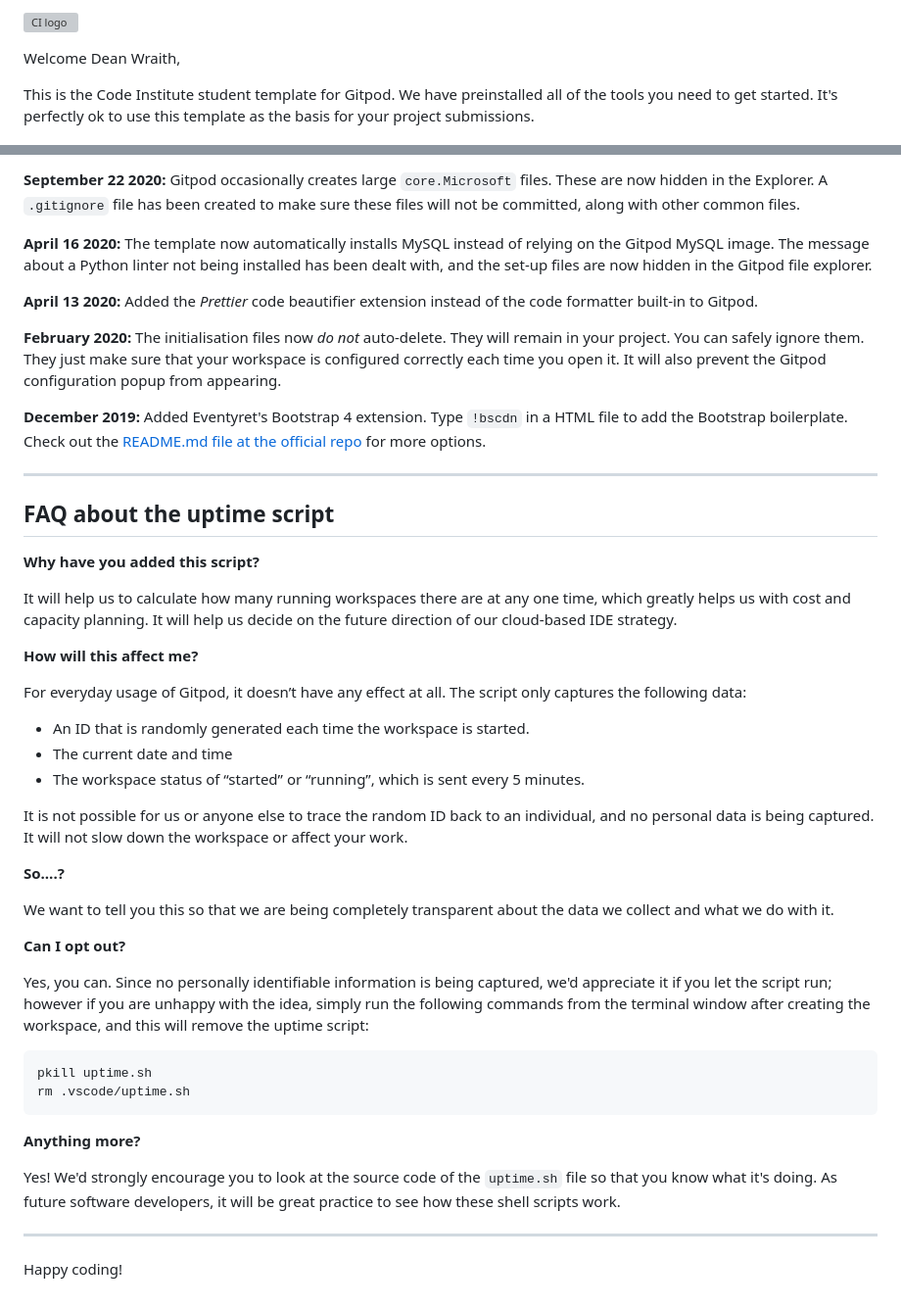
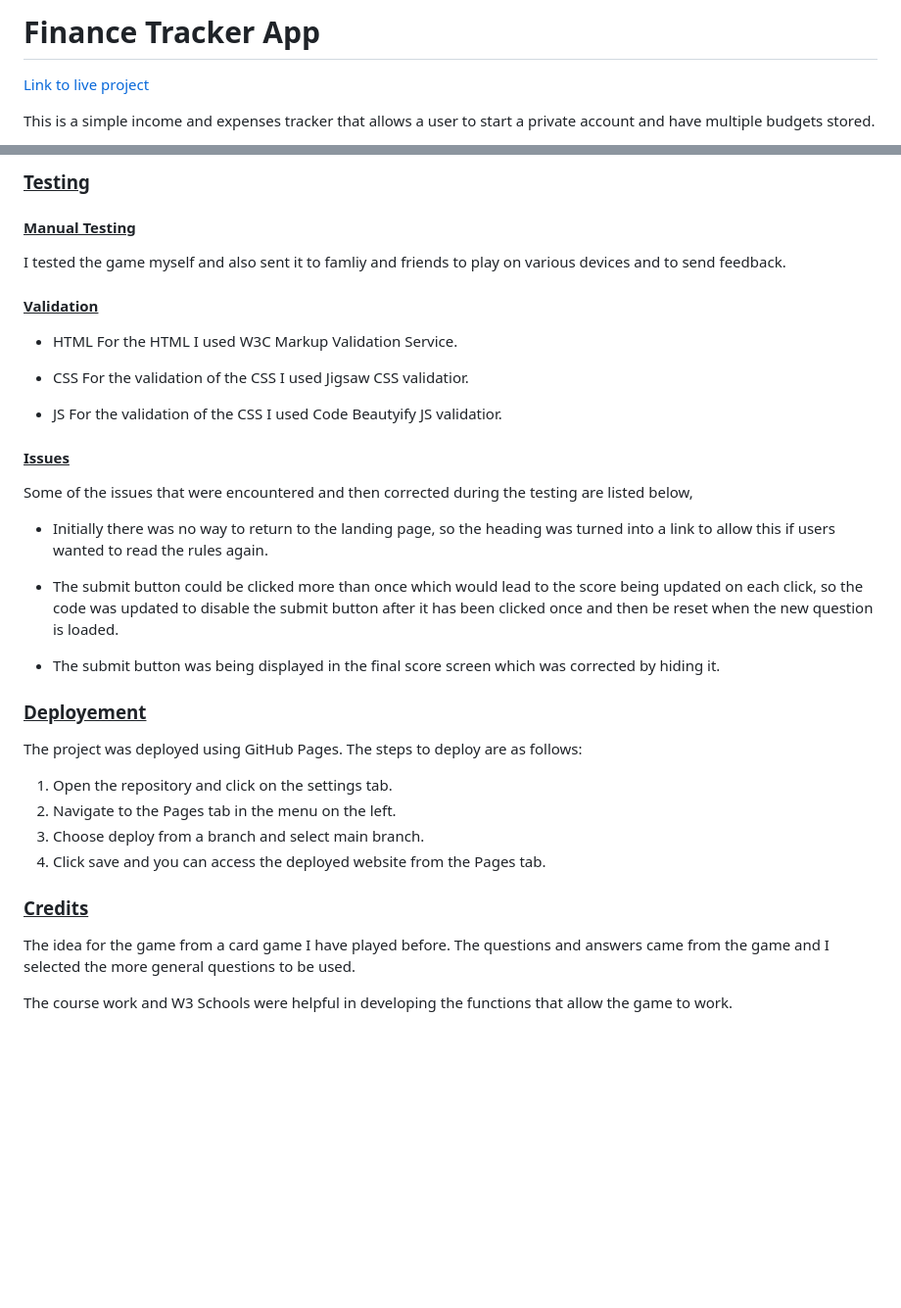
Before and after one commit to deanwraith24/finance-tracker, a Markdown page: README.md, 2 parts joined by grey strips. Shown: that part at 98% size. Rendered like a GitHub page; blank space fills up the shorter version; grey boxes are pictures that could not be loaded.

Commit message:
Added structure and content to Readme.md

````diff
--- a/README.md
+++ b/README.md
@@ -1,6 +1,6 @@
-![CI logo](https://codeinstitute.s3.amazonaws.com/fullstack/ci_logo_small.png)
+# Finance Tracker App
 
-Welcome Dean Wraith,
+[Link to live project](https://finance-tracker-6cb04c9dae67.herokuapp.com/login/?next=/)
 
-This is the Code Institute student template for Gitpod. We have preinstalled all of the tools you need to get started. It's perfectly ok to use this template as the basis for your project submissions.
+This is a simple income and expenses tracker that allows a user to start a private account and have multiple budgets stored.
 
@@ -83,49 +90,41 @@ We continually tweak and adjust this template to help give you the best experien
 
-**September 22 2020:** Gitpod occasionally creates large `core.Microsoft` files. These are now hidden in the Explorer. A `.gitignore` file has been created to make sure these files will not be committed, along with other common files.
+### <u>Testing</u>
 
-**April 16 2020:** The template now automatically installs MySQL instead of relying on the Gitpod MySQL image. The message about a Python linter not being installed has been dealt with, and the set-up files are now hidden in the Gitpod file explorer.
+#### <u>Manual Testing</u>
 
-**April 13 2020:** Added the _Prettier_ code beautifier extension instead of the code formatter built-in to Gitpod.
+I tested the game myself and also sent it to famliy and friends to play on various devices and to send feedback.
 
-**February 2020:** The initialisation files now _do not_ auto-delete. They will remain in your project. You can safely ignore them. They just make sure that your workspace is configured correctly each time you open it. It will also prevent the Gitpod configuration popup from appearing.
+#### <u>Validation</u>
+ * HTML
+ For the HTML I used W3C Markup Validation Service.
 
-**December 2019:** Added Eventyret's Bootstrap 4 extension. Type `!bscdn` in a HTML file to add the Bootstrap boilerplate. Check out the <a href="https://github.com/Eventyret/vscode-bcdn" target="_blank">README.md file at the official repo</a> for more options.
+ * CSS
+ For the validation of the CSS I used Jigsaw CSS validatior.
 
-------
+ * JS
+ For the validation of the CSS I used Code Beautyify JS validatior.
 
-## FAQ about the uptime script
+#### <u>Issues</u>
 
-**Why have you added this script?**
+Some of the issues that were encountered and then corrected during the testing are listed below,
 
-It will help us to calculate how many running workspaces there are at any one time, which greatly helps us with cost and capacity planning. It will help us decide on the future direction of our cloud-based IDE strategy.
+* Initially there was no way to return to the landing page, so the heading was turned into a link to allow this if users wanted to read the rules again.
 
-**How will this affect me?**
+* The submit button could be clicked more than once which would lead to the score being updated on each click, so the code was updated to disable the submit button after it has been clicked once and then be reset when the new question is loaded.
 
-For everyday usage of Gitpod, it doesn’t have any effect at all. The script only captures the following data:
+* The submit button was being displayed in the final score screen which was corrected by hiding it.
 
-- An ID that is randomly generated each time the workspace is started.
-- The current date and time
-- The workspace status of “started” or “running”, which is sent every 5 minutes.
+### <u>Deployement</u>
 
-It is not possible for us or anyone else to trace the random ID back to an individual, and no personal data is being captured. It will not slow down the workspace or affect your work.
+The project was deployed using GitHub Pages. The steps to deploy are as follows:
 
-**So….?**
+ 1. Open the repository and click on the settings tab.
+ 2. Navigate to the Pages tab in the menu on the left.
+ 3. Choose deploy from a branch and select main branch.
+ 4. Click save and you can access the deployed website from the Pages tab.
 
-We want to tell you this so that we are being completely transparent about the data we collect and what we do with it.
+### <u>Credits</u>
 
-**Can I opt out?**
+The idea for the game from a card game I have played before. The questions and answers came from the game and I selected the more general questions to be used.
 
-Yes, you can. Since no personally identifiable information is being captured, we'd appreciate it if you let the script run; however if you are unhappy with the idea, simply run the following commands from the terminal window after creating the workspace, and this will remove the uptime script:
-
-```
-pkill uptime.sh
-rm .vscode/uptime.sh
-```
-
-**Anything more?**
-
-Yes! We'd strongly encourage you to look at the source code of the `uptime.sh` file so that you know what it's doing. As future software developers, it will be great practice to see how these shell scripts work.
-
----
-
-Happy coding!
+The course work and W3 Schools were helpful in developing the functions that allow the game to work.
````
Also changed, not shown: other parts of README.md (+52 -45 lines).
